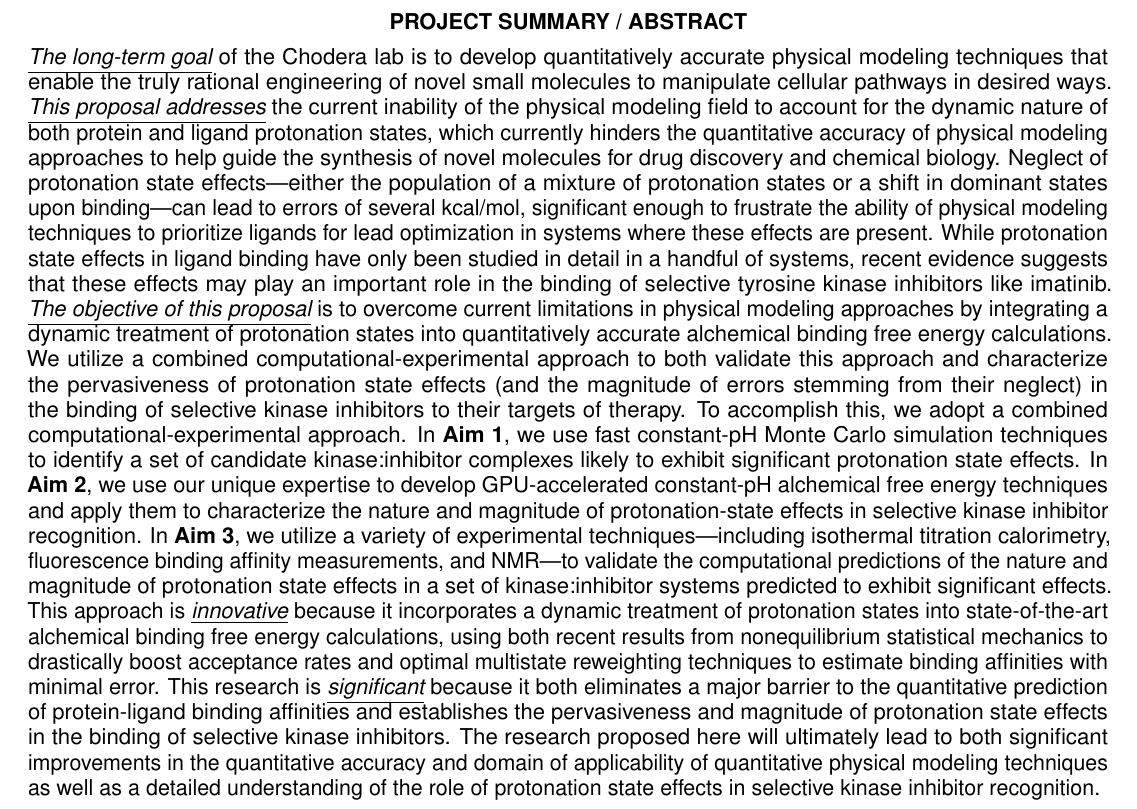
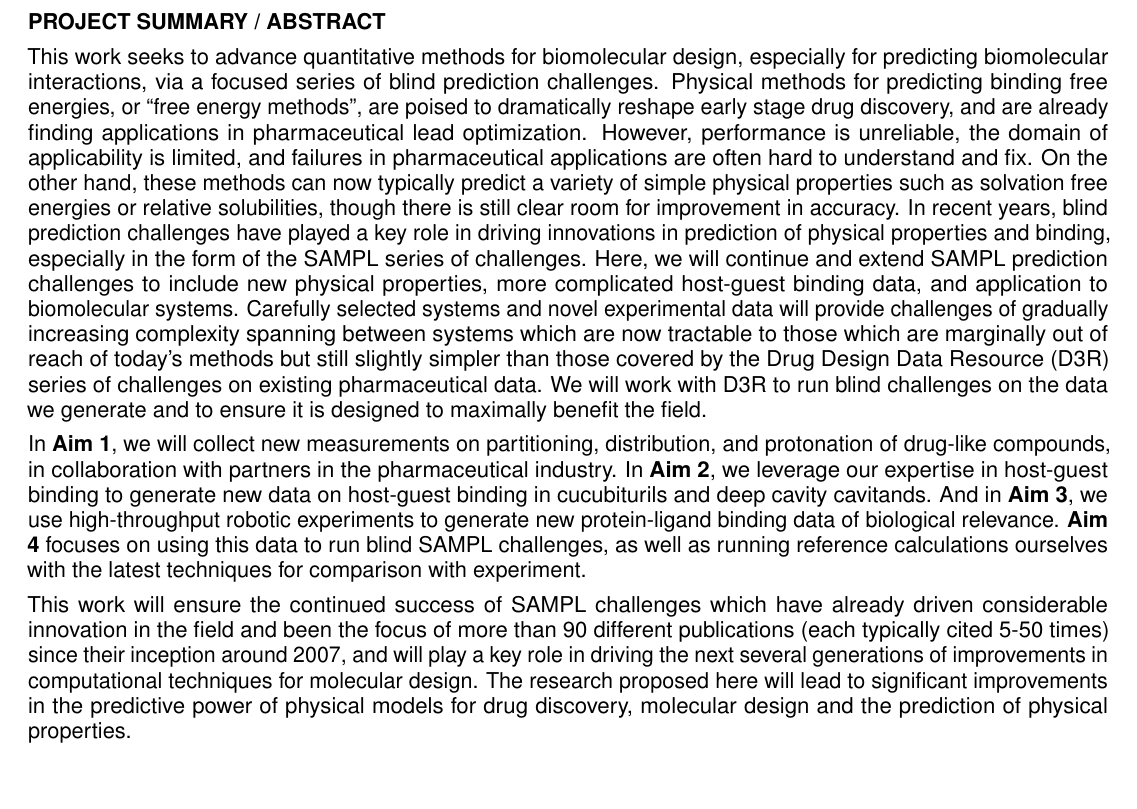
Before and after one commit to choderalab/SAMPL-R01, a LaTeX document (latex/Abstract.tex): part of the page, cut so that both start at the same text, the shorter picture padded with empty space. Compiled offline with pdfLaTeX.

Commit message:
Adding draft summary/abstract

```diff
--- a/latex/Abstract.tex
+++ b/latex/Abstract.tex
@@ -99,22 +99,23 @@
 
 \begin{centering}
 {\bf PROJECT SUMMARY /  ABSTRACT}
+\end{centering}
 
-% 29 lines so far
-\underline{\it The long-term goal} of the Chodera lab is to develop quantitatively accurate physical modeling techniques that enable the truly rational engineering of novel small molecules to manipulate cellular pathways in desired ways.
-\underline{\it This proposal addresses} the current inability of the physical modeling field to account for the dynamic nature of both protein and ligand protonation states, which currently hinders the quantitative accuracy of physical modeling approaches to help guide the synthesis of novel molecules for drug discovery and chemical biology.
-Neglect of protonation state effects---either the population of a mixture of protonation states or a shift in dominant states upon binding---can lead to errors of several kcal/mol, significant enough to frustrate the ability of physical modeling techniques to prioritize ligands for lead optimization in systems where these effects are present.
-While protonation state effects in ligand binding have only been studied in detail in a handful of systems, recent evidence suggests that these effects may play an important role in the binding of selective tyrosine kinase inhibitors like imatinib.
-\underline{\it The objective of this proposal} is to overcome current limitations in physical modeling approaches by integrating a dynamic treatment of protonation states into quantitatively accurate alchemical binding free energy calculations.
-We utilize a combined computational-experimental approach to both validate this approach and characterize the pervasiveness of protonation state effects (and the magnitude of errors stemming from their neglect) in the binding of selective kinase inhibitors to their targets of therapy.
-To accomplish this, we adopt a combined computational-experimental approach.
-In {\bf Aim 1}, we use fast constant-pH Monte Carlo simulation techniques to identify a set of candidate kinase:inhibitor complexes likely to exhibit significant protonation state effects.
-In {\bf Aim 2}, we use our unique expertise to develop GPU-accelerated constant-pH alchemical free energy techniques and apply them to characterize the nature and magnitude of protonation-state effects in selective kinase inhibitor recognition.
-In {\bf Aim 3}, we utilize a variety of experimental techniques---including isothermal titration calorimetry, fluorescence binding affinity measurements, and NMR---to validate the computational predictions of the nature and magnitude of protonation state effects in a set of kinase:inhibitor systems predicted to exhibit significant effects.
-This approach is \underline{\it innovative} because it incorporates a dynamic treatment of protonation states into state-of-the-art alchemical binding free energy calculations, using both recent results from nonequilibrium statistical mechanics to drastically boost acceptance rates and optimal multistate reweighting techniques to estimate binding affinities with minimal error.
-This research is \underline{\it significant} because it both eliminates a major barrier to the quantitative prediction of protein-ligand binding affinities and establishes the pervasiveness and magnitude of protonation state effects in the binding of selective kinase inhibitors.
-The research proposed here will ultimately lead to both significant improvements in the quantitative accuracy and domain of applicability of quantitative physical modeling techniques as well as a detailed understanding of the role of protonation state effects in selective kinase inhibitor recognition.
-\end{centering}
+% 27 lines so far
+This work seeks to advance quantitative methods for biomolecular design, especially for predicting biomolecular interactions, via a focused series of blind prediction challenges.
+Physical methods for predicting binding free energies, or ``free energy methods'', are poised to dramatically reshape early stage drug discovery, and are already finding applications in pharmaceutical lead optimization.
+However, performance is unreliable, the domain of applicability is limited, and failures in pharmaceutical applications are often hard to understand and fix.
+On the other hand, these methods can now typically predict a variety of simple physical properties such as solvation free energies or relative solubilities, though there is still clear room for improvement in accuracy.
+In recent years, blind prediction challenges have played a key role in driving innovations in prediction of physical properties and binding, especially in the form of the SAMPL series of challenges.
+Here, we will continue and extend SAMPL prediction challenges to include new physical properties, more complicated host-guest binding data, and application to biomolecular systems.
+Carefully selected systems and novel experimental data will provide challenges of gradually increasing complexity spanning between systems which are now tractable to those which are marginally out of reach of today's methods but still slightly simpler than those covered by the Drug Design Data Resource (D3R) series of challenges on existing pharmaceutical data.
+We will work with D3R to run blind challenges on the data we generate and to ensure it is designed to maximally benefit the field.
+
+In {\bf Aim 1}, we will collect new measurements on partitioning, distribution, and protonation of drug-like compounds, in collaboration with partners in the pharmaceutical industry. In {\bf Aim 2}, we leverage our expertise in host-guest binding to generate new data on host-guest binding in cucubiturils and deep cavity cavitands. And in {\bf Aim 3}, we use high-throughput robotic experiments to generate new protein-ligand binding data of biological relevance. {\bf Aim 4} focuses on using this data to run blind SAMPL challenges, as well as running reference calculations ourselves with the latest techniques for comparison with experiment.
+
+This work will ensure the continued success of SAMPL challenges which have already driven considerable innovation in the field and been the focus of more than 90 different publications (each typically cited 5-50 times) since their inception around 2007, and will play a key role in driving the next several generations of improvements in computational techniques for molecular design.
+The research proposed here will lead to significant improvements in the predictive power of physical models for drug discovery, molecular design and the prediction of physical properties.
+
 
 
 
```
Also changed, not shown: latex/Abstract.pdf.
